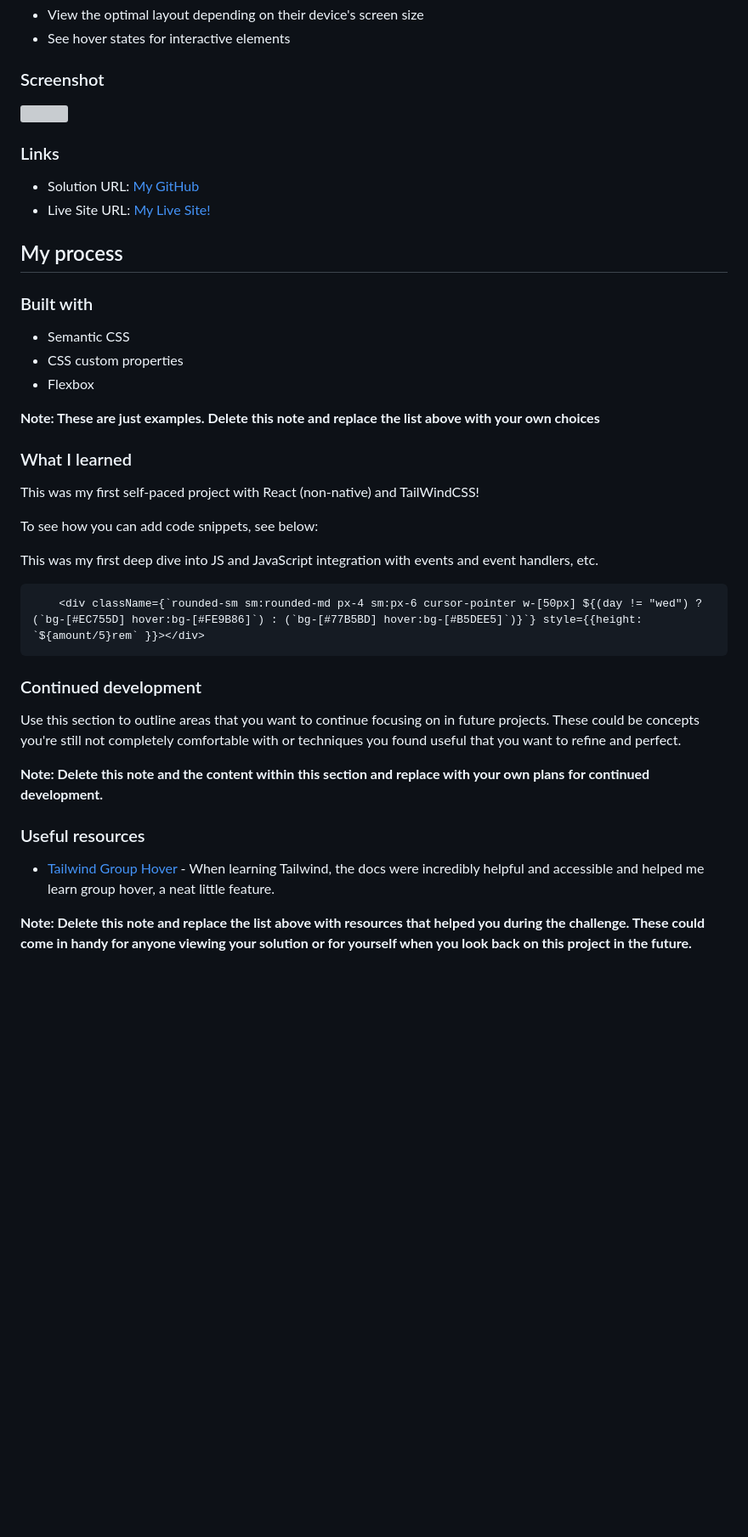
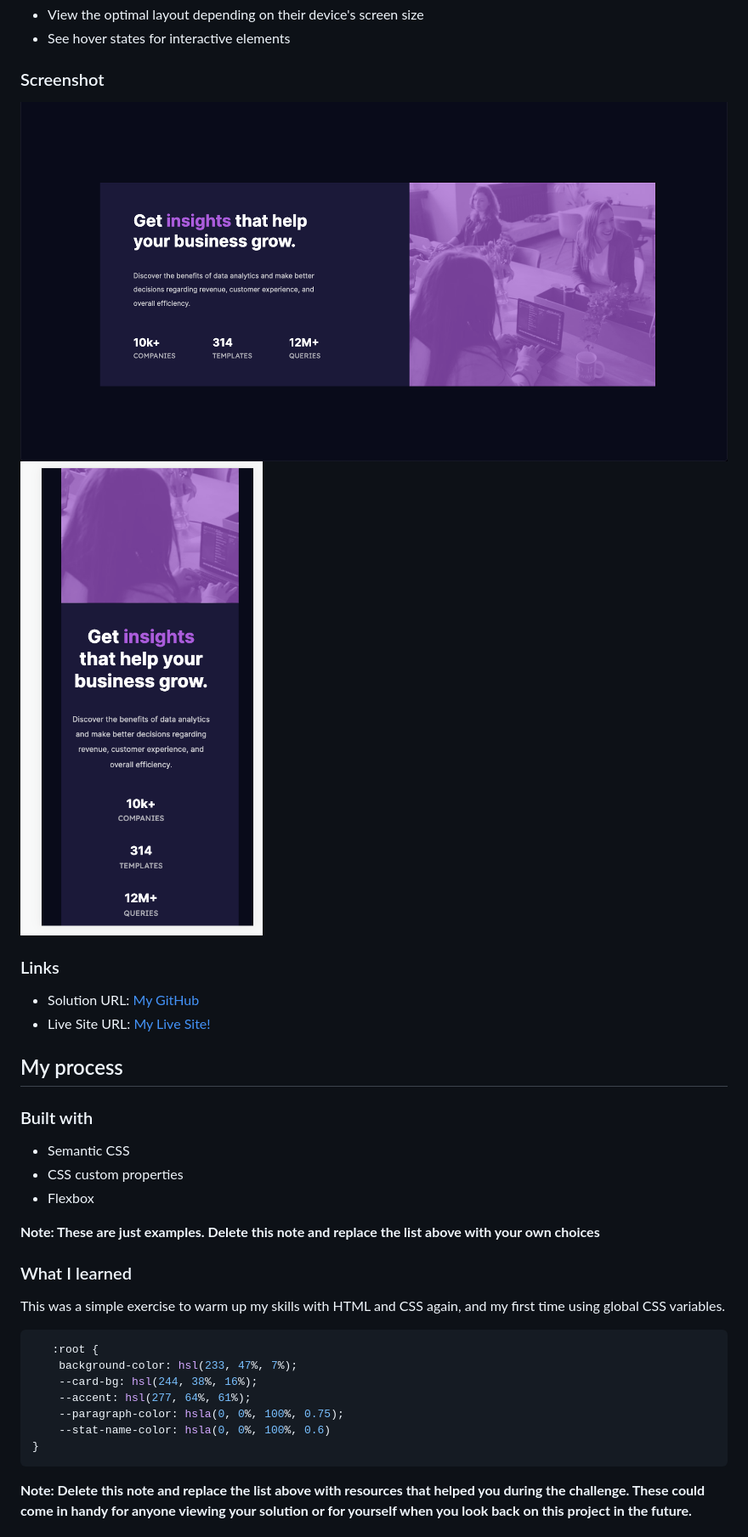
Before and after one commit to VSandwar74/stats-preview-card-component-main, a Markdown page: README.md, the part around the change printed below. Shown: that part at 85% size. Drawn GitHub-style; pictures changed too: images/Screenshot 2023-01-11 at 6.20.42 PM.png (added), images/Screenshot 2023-01-11 at 6.21.26 PM.png (added); blank space fills up the shorter version; grey boxes are pictures that could not be loaded.

````diff
--- a/README.md
+++ b/README.md
@@ -28,6 +28,7 @@ Users should be able to:
 
 ### Screenshot
 
-![](./images/Screenshot%202023-01-09%20at%204.34.14%20AM.png)
+![](./images/Screenshot%202023-01-11%20at%206.20.42%20PM.png)
+![](./images/Screenshot%202023-01-11%20at%206.21.26%20PM.png)
 ### Links
 
@@ -46,25 +47,19 @@ Users should be able to:
 
 ### What I learned
 
-This was my first self-paced project with React (non-native) and TailWindCSS!
 
-To see how you can add code snippets, see below:
+This was a simple exercise to warm up my skills with HTML and CSS again, and my first time using global CSS variables.
 
-This was my first deep dive into JS and JavaScript integration with events and event handlers, etc.
 
-```html
-    <div className={`rounded-sm sm:rounded-md px-4 sm:px-6 cursor-pointer w-[50px] ${(day != "wed") ? (`bg-[#EC755D] hover:bg-[#FE9B86]`) : (`bg-[#77B5BD] hover:bg-[#B5DEE5]`)}`} style={{height: `${amount/5}rem` }}></div>
+```css
+   :root {
+    background-color: hsl(233, 47%, 7%);
+    --card-bg: hsl(244, 38%, 16%);
+    --accent: hsl(277, 64%, 61%);
+    --paragraph-color: hsla(0, 0%, 100%, 0.75);
+    --stat-name-color: hsla(0, 0%, 100%, 0.6)
+}
 ```
-
-### Continued development
-
-Use this section to outline areas that you want to continue focusing on in future projects. These could be concepts you're still not completely comfortable with or techniques you found useful that you want to refine and perfect.
-
-**Note: Delete this note and the content within this section and replace with your own plans for continued development.**
-
-### Useful resources
-
-- [Tailwind Group Hover](https://tailwindcss.com/docs/hover-focus-and-other-states) - When learning Tailwind, the docs were incredibly helpful and accessible and helped me learn group hover, a neat little feature.
 
 **Note: Delete this note and replace the list above with resources that helped you during the challenge. These could come in handy for anyone viewing your solution or for yourself when you look back on this project in the future.**
 
````
Also changed, not shown: other parts of README.md (+2 -2 lines), 1 other file.
